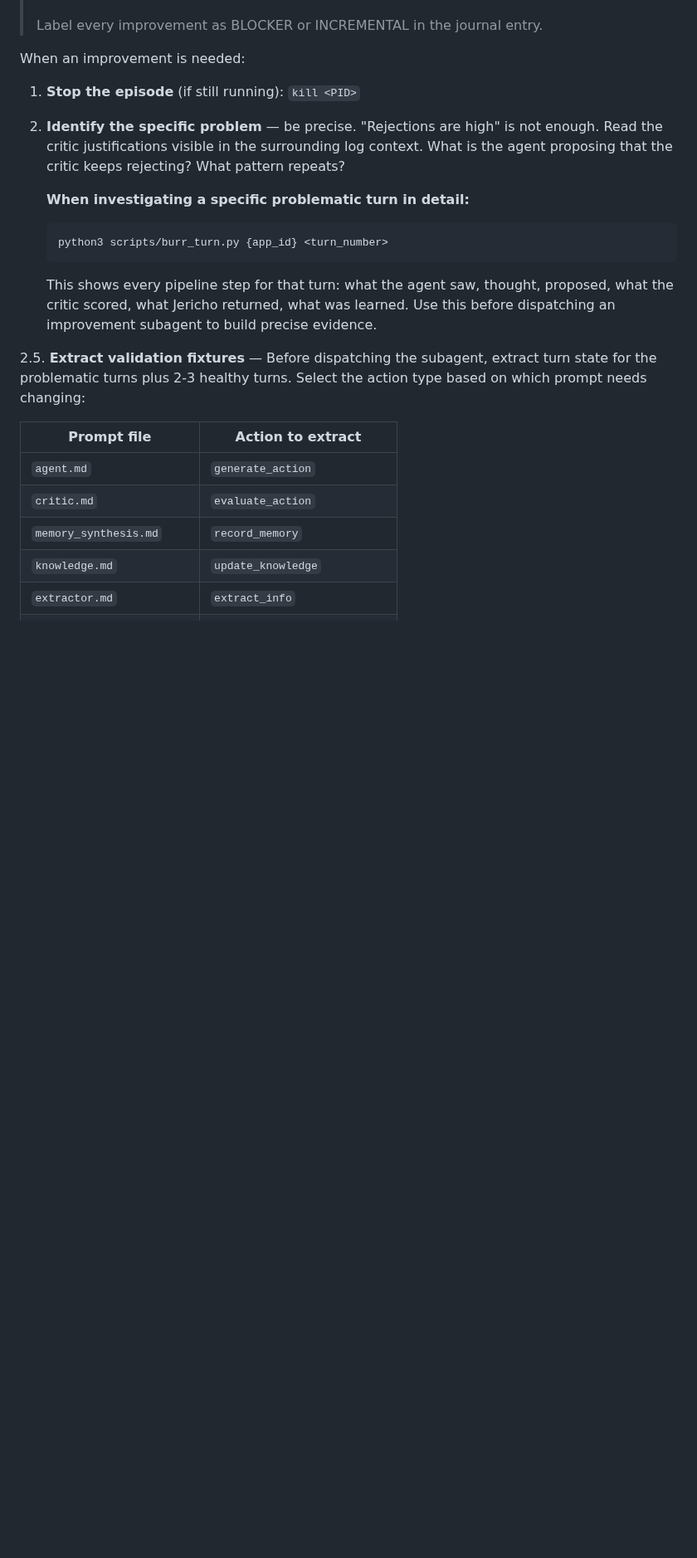
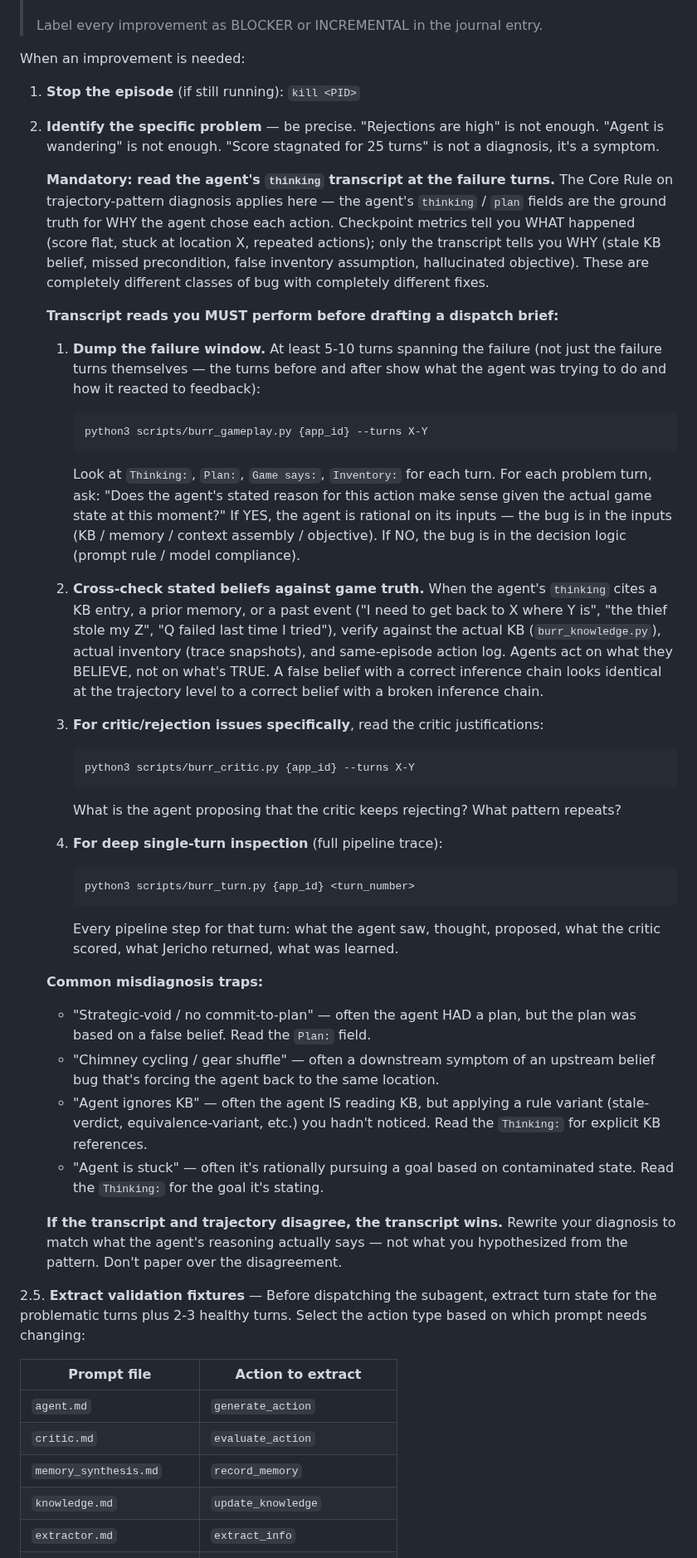
Before and after one commit to stickystyle/ZorkGPT2, a Markdown page: .claude/commands/zork-orchestrator.md, the part around one of its changes. Shown at 83% size. Drawn GitHub-style; blank space fills up the shorter version.

Commit message:
docs(orchestrator): require reading thinking-transcript before diagnosis
Add Core Rule that forbids proposing a root cause from trajectory-level
patterns alone. Every diagnosis moment (mid-episode trigger investigation,
post-episode summary, between-episode "what should we fix next") must
first read the agent's thinking/plan fields at the failure turns via
burr_gameplay.py or burr_turn.py.

Caught in ep117: a 22-turn Dam-area loop and 2 Dome-without-rope bailouts
looked like "strategic-void / commit-to-plan" from checkpoint data, but
the agent's thinking field showed it was rationally pursuing a phantom
thief and planning to fetch rope from the wrong location, both driven
by stale cross-episode KB entries. The correct fix was KB contamination
cleanup, not a strategic-planning prompt tweak. A transcript read would
have caught this before the wrong candidate fix was proposed.

Also expand Phase 3 Step 2 (Identify the specific problem) with the
concrete transcript-read protocol, the "agents act on beliefs not truth"
principle, and a list of common misdiagnosis traps ("strategic-void",
"chimney cycling", "agent ignores KB", "agent is stuck") that tend to
evaporate once you read what the agent was actually thinking.

Co-Authored-By: Claude Opus 4.7 (1M context) <noreply@anthropic.com>

````diff
--- a/.claude/commands/zork-orchestrator.md
+++ b/.claude/commands/zork-orchestrator.md
@@ -447,13 +448,39 @@ When an improvement is needed:
 
 1. **Stop the episode** (if still running): `kill <PID>`
 
-2. **Identify the specific problem** — be precise. "Rejections are high" is not enough. Read the critic justifications visible in the surrounding log context. What is the agent proposing that the critic keeps rejecting? What pattern repeats?
+2. **Identify the specific problem** — be precise. "Rejections are high" is not enough. "Agent is wandering" is not enough. "Score stagnated for 25 turns" is not a diagnosis, it's a symptom.
 
-   **When investigating a specific problematic turn in detail:**
-   ```bash
-   python3 scripts/burr_turn.py {app_id} <turn_number>
-   ```
-   This shows every pipeline step for that turn: what the agent saw, thought, proposed, what the critic scored, what Jericho returned, what was learned. Use this before dispatching an improvement subagent to build precise evidence.
+   **Mandatory: read the agent's `thinking` transcript at the failure turns.** The Core Rule on trajectory-pattern diagnosis applies here — the agent's `thinking` / `plan` fields are the ground truth for WHY the agent chose each action. Checkpoint metrics tell you WHAT happened (score flat, stuck at location X, repeated actions); only the transcript tells you WHY (stale KB belief, missed precondition, false inventory assumption, hallucinated objective). These are completely different classes of bug with completely different fixes.
+
+   **Transcript reads you MUST perform before drafting a dispatch brief:**
+
+   1. **Dump the failure window.** At least 5-10 turns spanning the failure (not just the failure turns themselves — the turns before and after show what the agent was trying to do and how it reacted to feedback):
+      ```bash
+      python3 scripts/burr_gameplay.py {app_id} --turns X-Y
+      ```
+      Look at `Thinking:`, `Plan:`, `Game says:`, `Inventory:` for each turn. For each problem turn, ask: "Does the agent's stated reason for this action make sense given the actual game state at this moment?" If YES, the agent is rational on its inputs — the bug is in the inputs (KB / memory / context assembly / objective). If NO, the bug is in the decision logic (prompt rule / model compliance).
+
+   2. **Cross-check stated beliefs against game truth.** When the agent's `thinking` cites a KB entry, a prior memory, or a past event ("I need to get back to X where Y is", "the thief stole my Z", "Q failed last time I tried"), verify against the actual KB (`burr_knowledge.py`), actual inventory (trace snapshots), and same-episode action log. Agents act on what they BELIEVE, not on what's TRUE. A false belief with a correct inference chain looks identical at the trajectory level to a correct belief with a broken inference chain.
+
+   3. **For critic/rejection issues specifically**, read the critic justifications:
+      ```bash
+      python3 scripts/burr_critic.py {app_id} --turns X-Y
+      ```
+      What is the agent proposing that the critic keeps rejecting? What pattern repeats?
+
+   4. **For deep single-turn inspection** (full pipeline trace):
+      ```bash
+      python3 scripts/burr_turn.py {app_id} <turn_number>
+      ```
+      Every pipeline step for that turn: what the agent saw, thought, proposed, what the critic scored, what Jericho returned, what was learned.
+
+   **Common misdiagnosis traps:**
+   - "Strategic-void / no commit-to-plan" — often the agent HAD a plan, but the plan was based on a false belief. Read the `Plan:` field.
+   - "Chimney cycling / gear shuffle" — often a downstream symptom of an upstream belief bug that's forcing the agent back to the same location.
+   - "Agent ignores KB" — often the agent IS reading KB, but applying a rule variant (stale-verdict, equivalence-variant, etc.) you hadn't noticed. Read the `Thinking:` for explicit KB references.
+   - "Agent is stuck" — often it's rationally pursuing a goal based on contaminated state. Read the `Thinking:` for the goal it's stating.
+
+   **If the transcript and trajectory disagree, the transcript wins.** Rewrite your diagnosis to match what the agent's reasoning actually says — not what you hypothesized from the pattern. Don't paper over the disagreement.
 
 2.5. **Extract validation fixtures** — Before dispatching the subagent, extract turn state for the problematic turns plus 2-3 healthy turns. Select the action type based on which prompt needs changing:
 
````
Also changed, not shown: other parts of .claude/commands/zork-orchestrator.md (+1 -0 lines).
